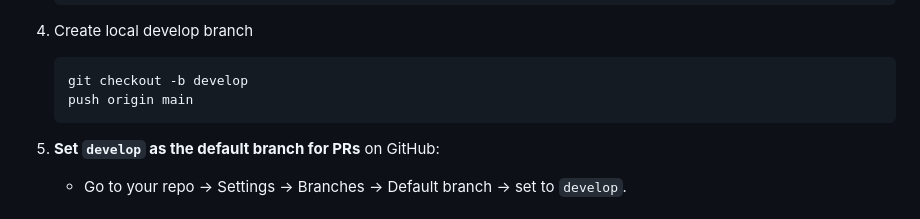
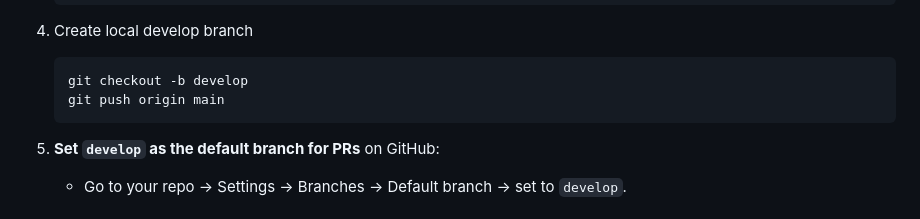
Before and after one commit to rishabh709/Campus-Navigator, a Markdown page: CONTRIBUTING.md, the part around the change. Rendered like a GitHub page.

Commit message:
Fix push command in CONTRIBUTING.md

````diff
--- a/CONTRIBUTING.md
+++ b/CONTRIBUTING.md
@@ -22,7 +22,7 @@ Starting from scratch, follow these steps to set up local repository:
 4. Create local develop branch
     ```bash
     git checkout -b develop
-    push origin main
+    git push origin main
     ```
 4. **Set `develop` as the default branch for PRs** on GitHub:
     - Go to your repo → Settings → Branches → Default branch → set to `develop`.
````
